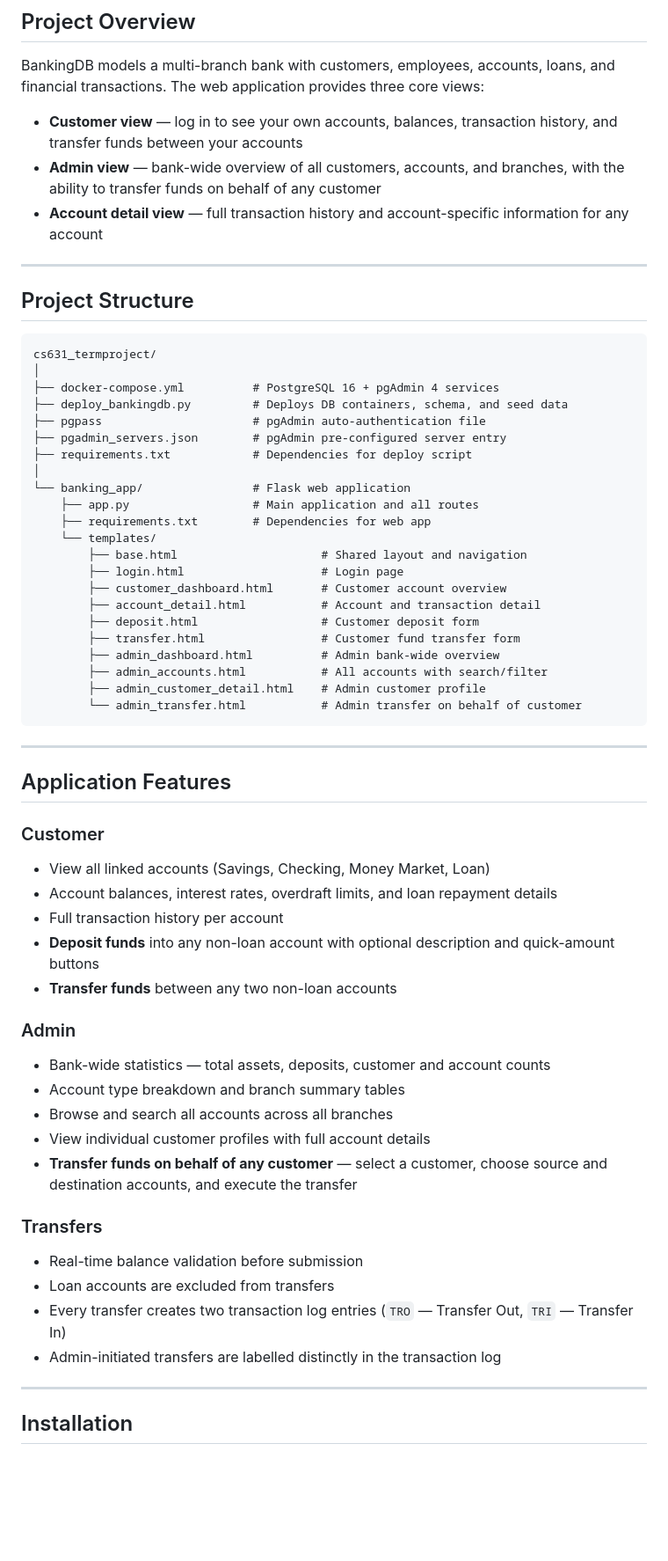
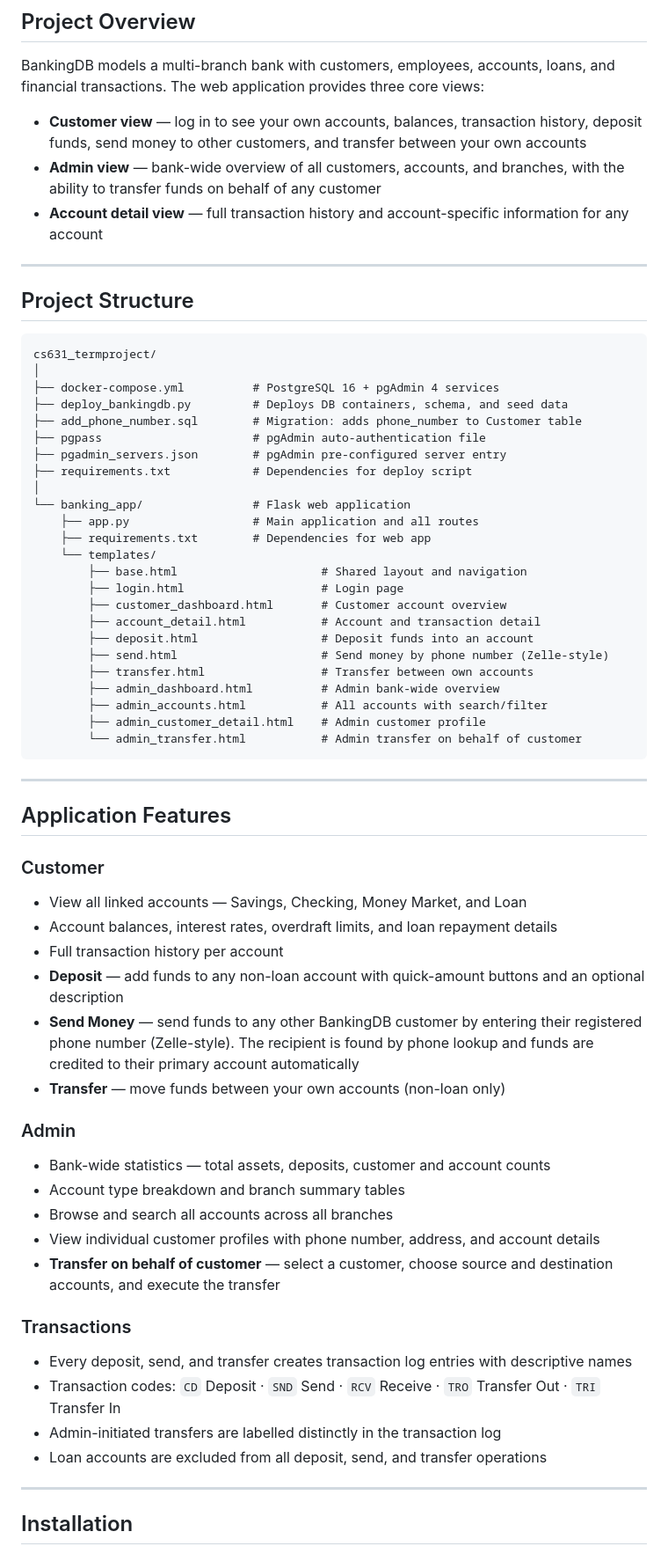
Before and after one commit to ap3478/CS631_Termproject, a Markdown page: README.md, the part around one of its changes. Shown at 88% size. Rendered like a GitHub page; blank space fills up the shorter version.

Commit message:
updated README file which includes send.html info

```diff
--- a/README.md
+++ b/README.md
@@ -9,7 +9,7 @@ A full-stack banking database application built with **PostgreSQL 16**, **Docker
 
 BankingDB models a multi-branch bank with customers, employees, accounts, loans, and financial transactions. The web application provides three core views:
 
-- **Customer view** — log in to see your own accounts, balances, transaction history, and transfer funds between your accounts
+- **Customer view** — log in to see your own accounts, balances, transaction history, deposit funds, send money to other customers, and transfer between your own accounts
 - **Admin view** — bank-wide overview of all customers, accounts, and branches, with the ability to transfer funds on behalf of any customer
 - **Account detail view** — full transaction history and account-specific information for any account
 
@@ -22,6 +22,7 @@ cs631_termproject/
 │
 ├── docker-compose.yml          # PostgreSQL 16 + pgAdmin 4 services
 ├── deploy_bankingdb.py         # Deploys DB containers, schema, and seed data
+├── add_phone_number.sql        # Migration: adds phone_number to Customer table
 ├── pgpass                      # pgAdmin auto-authentication file
 ├── pgadmin_servers.json        # pgAdmin pre-configured server entry
 ├── requirements.txt            # Dependencies for deploy script
@@ -34,8 +35,9 @@ cs631_termproject/
         ├── login.html                    # Login page
         ├── customer_dashboard.html       # Customer account overview
         ├── account_detail.html           # Account and transaction detail
-        ├── deposit.html                  # Customer deposit form
-        ├── transfer.html                 # Customer fund transfer form
+        ├── deposit.html                  # Deposit funds into an account
+        ├── send.html                     # Send money by phone number (Zelle-style)
+        ├── transfer.html                 # Transfer between own accounts
         ├── admin_dashboard.html          # Admin bank-wide overview
         ├── admin_accounts.html           # All accounts with search/filter
         ├── admin_customer_detail.html    # Admin customer profile
@@ -47,24 +49,25 @@ cs631_termproject/
 ## Application Features
 
 ### Customer
-- View all linked accounts (Savings, Checking, Money Market, Loan)
+- View all linked accounts — Savings, Checking, Money Market, and Loan
 - Account balances, interest rates, overdraft limits, and loan repayment details
 - Full transaction history per account
-- **Deposit funds** into any non-loan account with optional description and quick-amount buttons
-- **Transfer funds** between any two non-loan accounts
+- **Deposit** — add funds to any non-loan account with quick-amount buttons and an optional description
+- **Send Money** — send funds to any other BankingDB customer by entering their registered phone number (Zelle-style). The recipient is found by phone lookup and funds are credited to their primary account automatically
+- **Transfer** — move funds between your own accounts (non-loan only)
 
 ### Admin
 - Bank-wide statistics — total assets, deposits, customer and account counts
 - Account type breakdown and branch summary tables
 - Browse and search all accounts across all branches
-- View individual customer profiles with full account details
-- **Transfer funds on behalf of any customer** — select a customer, choose source and destination accounts, and execute the transfer
+- View individual customer profiles with phone number, address, and account details
+- **Transfer on behalf of customer** — select a customer, choose source and destination accounts, and execute the transfer
 
-### Transfers
-- Real-time balance validation before submission
-- Loan accounts are excluded from transfers
-- Every transfer creates two transaction log entries (`TRO` — Transfer Out, `TRI` — Transfer In)
+### Transactions
+- Every deposit, send, and transfer creates transaction log entries with descriptive names
+- Transaction codes: `CD` Deposit · `SND` Send · `RCV` Receive · `TRO` Transfer Out · `TRI` Transfer In
 - Admin-initiated transfers are labelled distinctly in the transaction log
+- Loan accounts are excluded from all deposit, send, and transfer operations
 
 ---
 
```
Also changed, not shown: other parts of README.md (+5 -0 lines).
